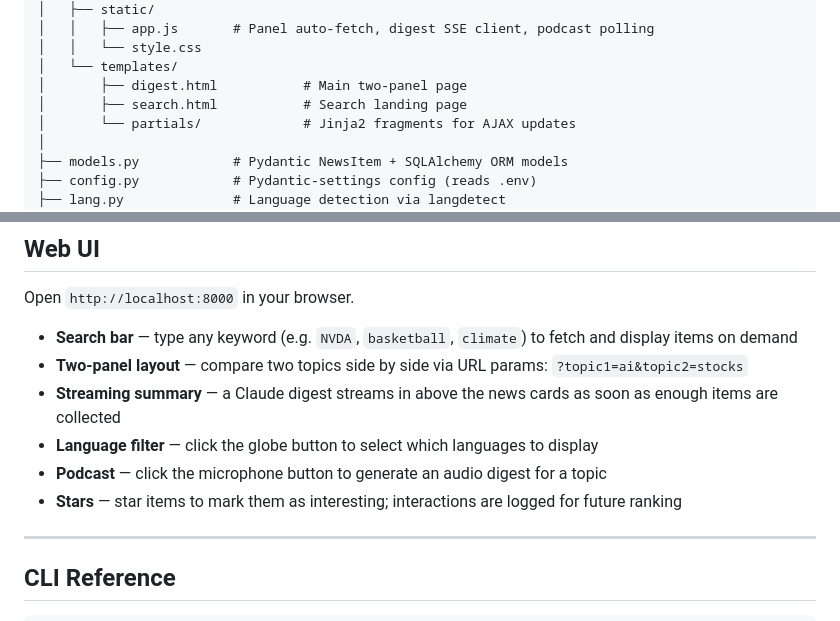
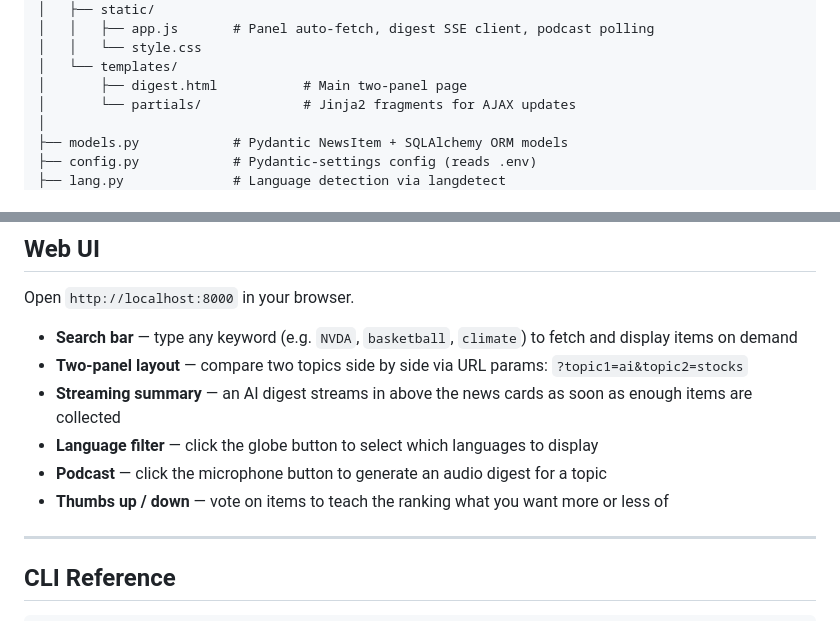
Before and after one commit to ZhengyuanCui/News_retrieval_agents, a Markdown page: README.md, 2 parts joined by grey strips. Drawn GitHub-style.

```diff
--- a/README.md
+++ b/README.md
@@ -46,7 +46,6 @@ news_agent/
 │   │   └── style.css
 │   └── templates/
 │       ├── digest.html           # Main two-panel page
-│       ├── search.html           # Search landing page
 │       └── partials/             # Jinja2 fragments for AJAX updates
 │
 ├── models.py            # Pydantic NewsItem + SQLAlchemy ORM models
@@ -136,10 +155,10 @@ Open `http://localhost:8000` in your browser.
 
 - **Search bar** — type any keyword (e.g. `NVDA`, `basketball`, `climate`) to fetch and display items on demand
 - **Two-panel layout** — compare two topics side by side via URL params: `?topic1=ai&topic2=stocks`
-- **Streaming summary** — a Claude digest streams in above the news cards as soon as enough items are collected
+- **Streaming summary** — an AI digest streams in above the news cards as soon as enough items are collected
 - **Language filter** — click the globe button to select which languages to display
 - **Podcast** — click the microphone button to generate an audio digest for a topic
-- **Stars** — star items to mark them as interesting; interactions are logged for future ranking
+- **Thumbs up / down** — vote on items to teach the ranking what you want more or less of
 
 ---
 
```
Also changed, not shown: other parts of README.md (+27 -6 lines).
